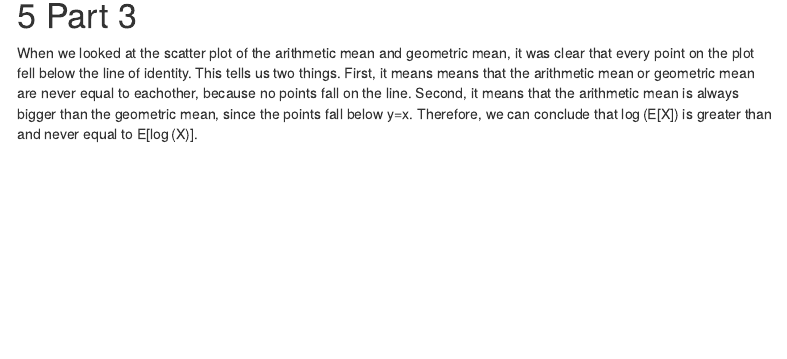
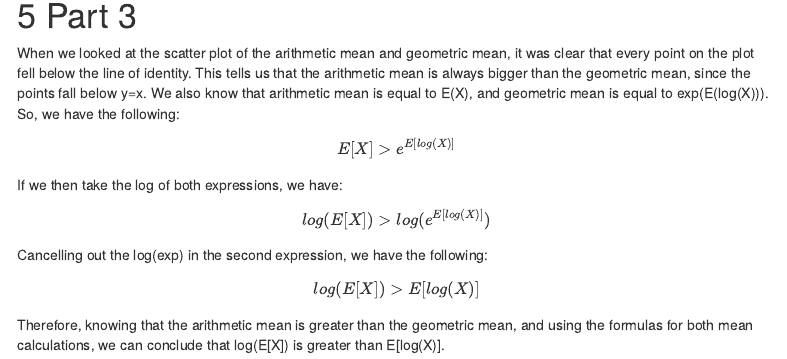
Before and after one commit to camrondeau/probability-and-inference-portfolio-rondeau-cameron, an R Markdown document (05-log-transformation/writeup.Rmd): the page in a window 1100 px wide, from 10500 px down. The pictures show the output file 05-log-transformation/writeup.html that the author committed with the source, opened offline; menus at the side of the page are left out.

Commit message:
final submission for log transformation deliverable

```diff
--- a/05-log-transformation/writeup.Rmd
+++ b/05-log-transformation/writeup.Rmd
@@ -418,4 +418,10 @@ ggplot(df_mean_diff_u, aes(mean_diff_u)) + geom_histogram(binwidth=0.25, fill="l
 
 # Part 3
 
-When we looked at the scatter plot of the arithmetic mean and geometric mean, it was clear that every point on the plot fell below the line of identity. This tells us two things. First, it means means that the arithmetic mean or geometric mean are never equal to eachother, because no points fall on the line. Second, it means that the arithmetic mean is always bigger than the geometric mean, since the points fall below y=x. Therefore, we can conclude that log (E[X]) is greater than and never equal to E[log (X)].
+When we looked at the scatter plot of the arithmetic mean and geometric mean, it was clear that every point on the plot fell below the line of identity. This tells us that the arithmetic mean is always bigger than the geometric mean, since the points fall below y=x. We also know that arithmetic mean is equal to E(X), and geometric mean is equal to exp(E(log(X))). So, we have the following:
+$$E[X] > e^{E[log(X)]}$$
+If we then take the log of both expressions, we have:
+$$log(E[X]) > log(e^{E[log(X)]})$$
+Cancelling out the log(exp) in the second expression, we have the following:
+$$log(E[X]) > E[log(X)]$$
+Therefore, knowing that the arithmetic mean is greater than the geometric mean, and using the formulas for both mean calculations, we can conclude that log(E[X]) is greater than E[log(X)].
```
Also changed, not shown: 05-log-transformation/writeup.html.
